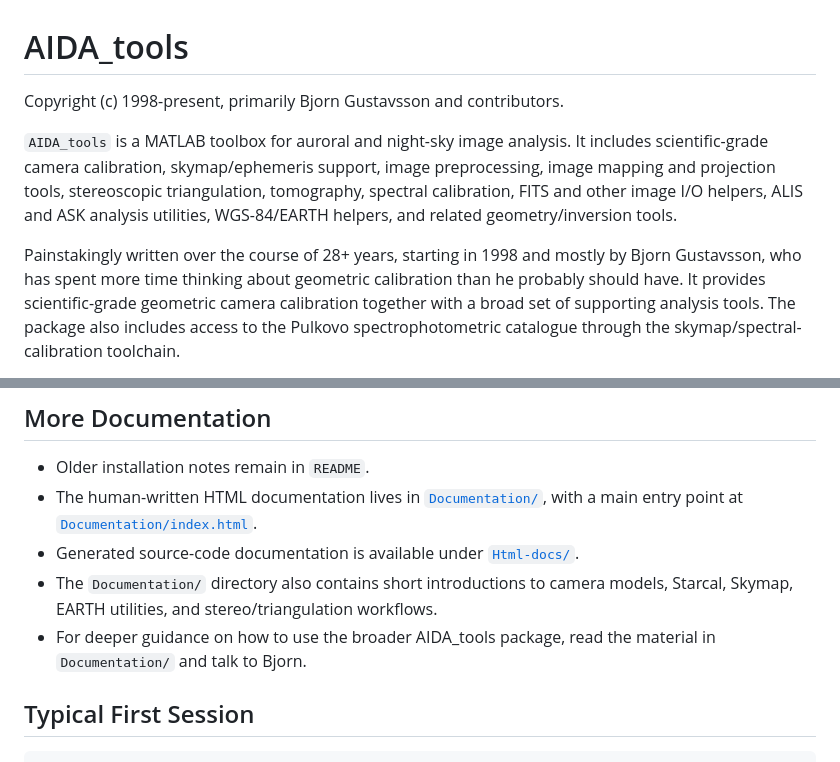
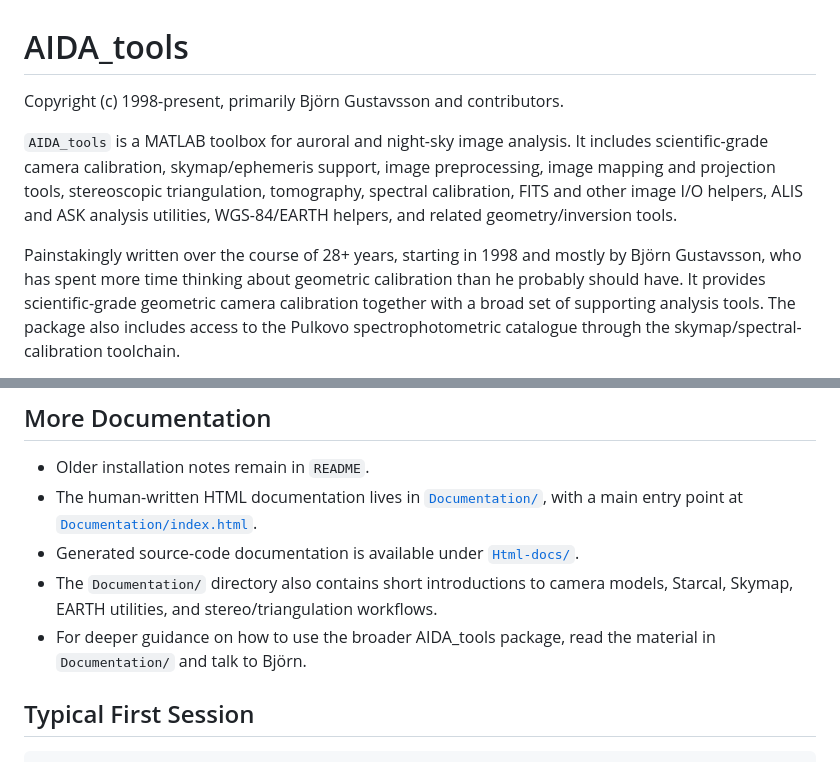
Before and after one commit to jvierine/AIDA_tools, a Markdown page: README.md, 2 parts joined by grey strips. GitHub-like rendering.

```diff
--- a/README.md
+++ b/README.md
@@ -1,10 +1,10 @@
 # AIDA_tools
 
-Copyright (c) 1998-present, primarily Bjorn Gustavsson and contributors.
+Copyright (c) 1998-present, primarily Björn Gustavsson and contributors.
 
 `AIDA_tools` is a MATLAB toolbox for auroral and night-sky image analysis. It includes scientific-grade camera calibration, skymap/ephemeris support, image preprocessing, image mapping and projection tools, stereoscopic triangulation, tomography, spectral calibration, FITS and other image I/O helpers, ALIS and ASK analysis utilities, WGS-84/EARTH helpers, and related geometry/inversion tools.
 
-Painstakingly written over the course of 28+ years, starting in 1998 and mostly by Bjorn Gustavsson,
+Painstakingly written over the course of 28+ years, starting in 1998 and mostly by Björn Gustavsson,
 who has spent more time thinking about geometric calibration than he probably should have.
 It provides scientific-grade geometric camera calibration together with a broad set of supporting analysis tools. The package also includes access to the Pulkovo spectrophotometric catalogue through the skymap/spectral-calibration toolchain.
 
@@ -161,7 +161,7 @@ print(az_deg[0, 0], el_deg[0, 0])
 - The human-written HTML documentation lives in [`Documentation/`](Documentation/), with a main entry point at [`Documentation/index.html`](Documentation/index.html).
 - Generated source-code documentation is available under [`Html-docs/`](Html-docs/).
 - The `Documentation/` directory also contains short introductions to camera models, Starcal, Skymap, EARTH utilities, and stereo/triangulation workflows.
-- For deeper guidance on how to use the broader AIDA_tools package, read the material in `Documentation/` and talk to Bjorn.
+- For deeper guidance on how to use the broader AIDA_tools package, read the material in `Documentation/` and talk to Björn.
 
 ## Typical First Session
 
```
